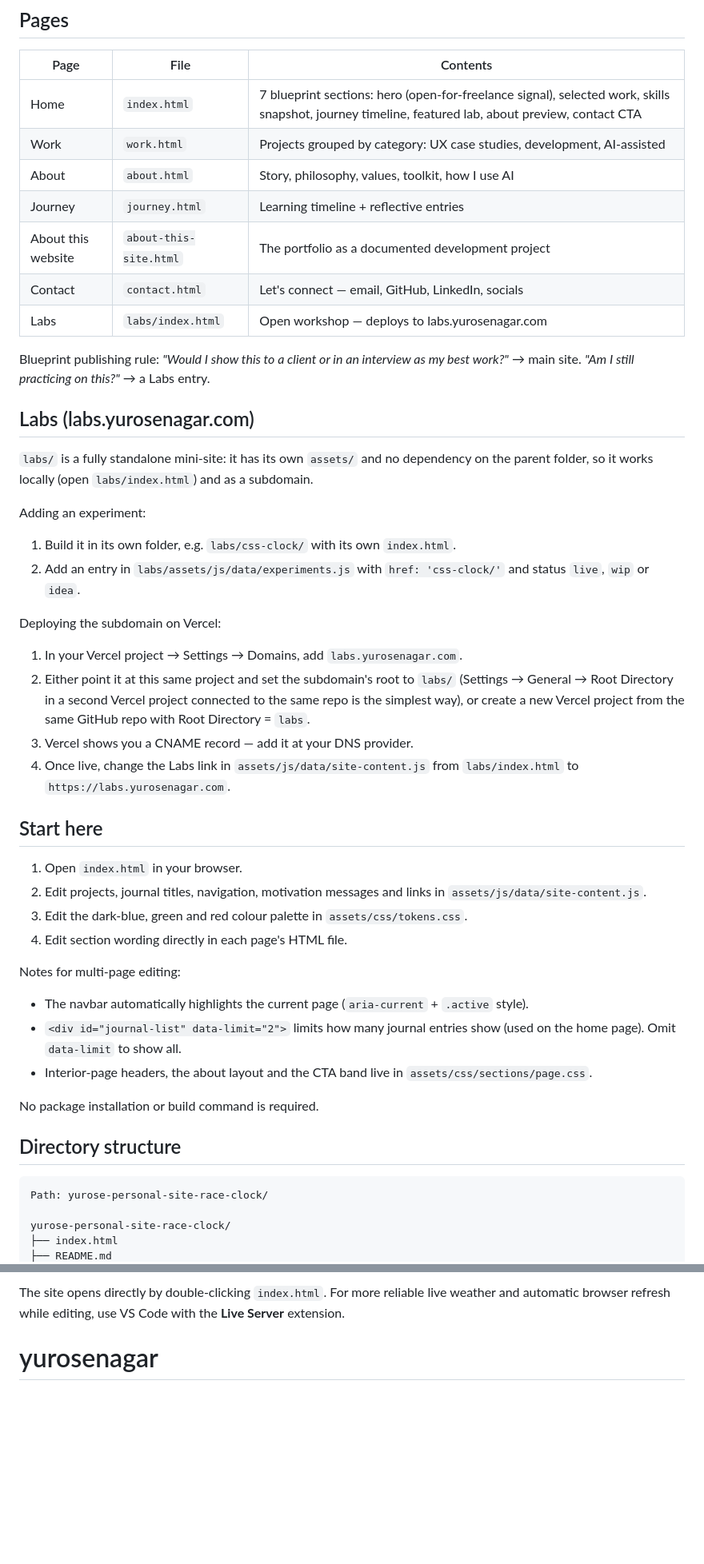
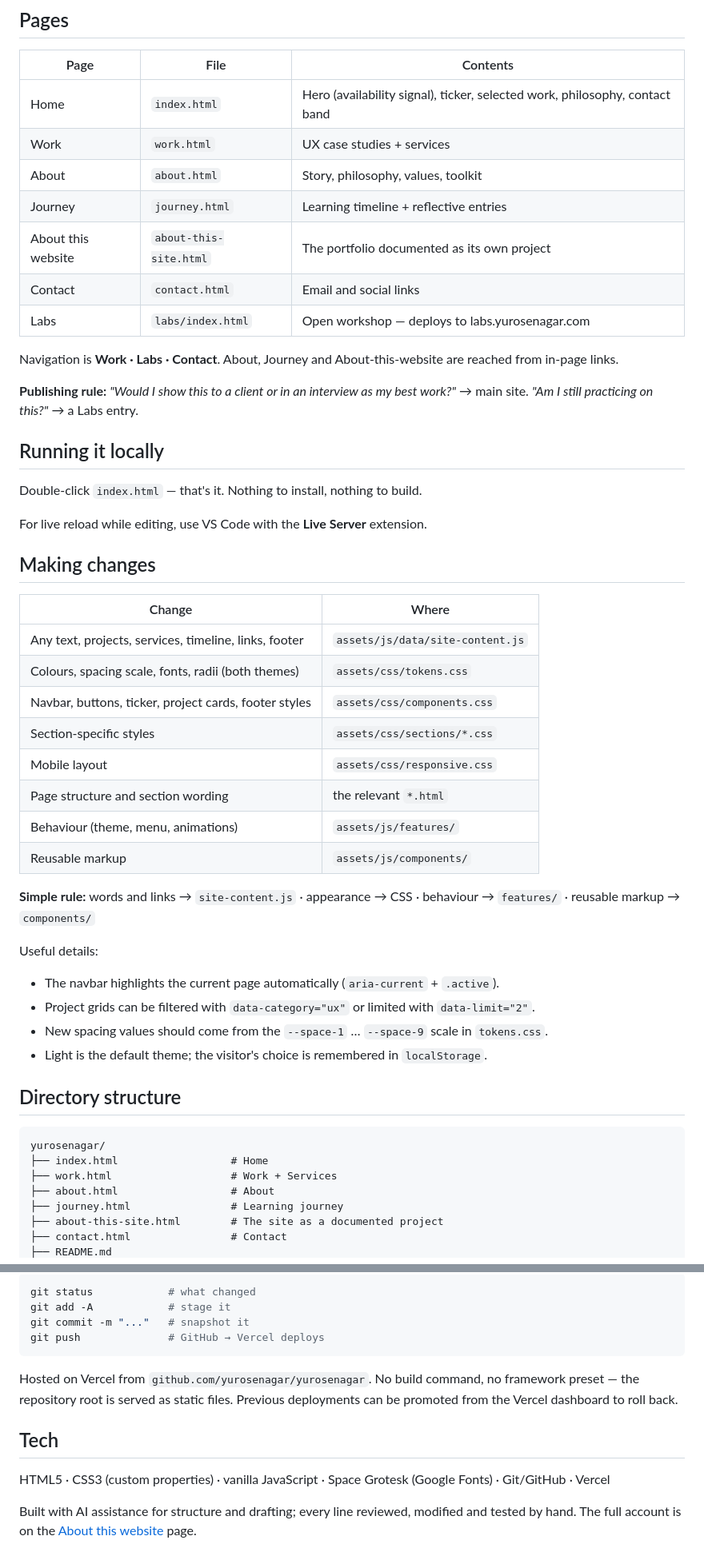
Before and after one commit to yurosenagar/yurosenagar, a Markdown page: README.md, 2 parts joined by grey strips. Shown at 80% size. Drawn GitHub-style; blank space fills up the shorter version.

Commit message:
Rewrite README to match the current site, stack and docs

````diff
--- a/README.md
+++ b/README.md
@@ -19,52 +21,54 @@ Full project documentation lives in [`docs/`](docs/README.md):
 
 | Page | File | Contents |
 |---|---|---|
-| Home | `index.html` | 7 blueprint sections: hero (open-for-freelance signal), selected work, skills snapshot, journey timeline, featured lab, about preview, contact CTA |
-| Work | `work.html` | Projects grouped by category: UX case studies, development, AI-assisted |
-| About | `about.html` | Story, philosophy, values, toolkit, how I use AI |
+| Home | `index.html` | Hero (availability signal), ticker, selected work, philosophy, contact band |
+| Work | `work.html` | UX case studies + services |
+| About | `about.html` | Story, philosophy, values, toolkit |
 | Journey | `journey.html` | Learning timeline + reflective entries |
-| About this website | `about-this-site.html` | The portfolio as a documented development project |
-| Contact | `contact.html` | Let's connect — email, GitHub, LinkedIn, socials |
+| About this website | `about-this-site.html` | The portfolio documented as its own project |
+| Contact | `contact.html` | Email and social links |
 | Labs | `labs/index.html` | Open workshop — deploys to labs.yurosenagar.com |
 
-Blueprint publishing rule: *"Would I show this to a client or in an interview as my best work?"* → main site. *"Am I still practicing on this?"* → a Labs entry.
+Navigation is **Work · Labs · Contact**. About, Journey and About-this-website are reached from in-page links.
 
-## Labs (labs.yurosenagar.com)
+**Publishing rule:** *"Would I show this to a client or in an interview as my best work?"* → main site. *"Am I still practicing on this?"* → a Labs entry.
 
-`labs/` is a fully standalone mini-site: it has its own `assets/` and no dependency on the parent folder, so it works locally (open `labs/index.html`) and as a subdomain.
+## Running it locally
 
-Adding an experiment:
+Double-click `index.html` — that's it. Nothing to install, nothing to build.
 
-1. Build it in its own folder, e.g. `labs/css-clock/` with its own `index.html`.
-2. Add an entry in `labs/assets/js/data/experiments.js` with `href: 'css-clock/'` and status `live`, `wip` or `idea`.
+For live reload while editing, use VS Code with the **Live Server** extension.
 
-Deploying the subdomain on Vercel:
+## Making changes
 
-1. In your Vercel project → Settings → Domains, add `labs.yurosenagar.com`.
-2. Either point it at this same project and set the subdomain's root to `labs/` (Settings → General → Root Directory in a second Vercel project connected to the same repo is the simplest way), or create a new Vercel project from the same GitHub repo with Root Directory = `labs`.
-3. Vercel shows you a CNAME record — add it at your DNS provider.
-4. Once live, change the Labs link in `assets/js/data/site-content.js` from `labs/index.html` to `https://labs.yurosenagar.com`.
+| Change | Where |
+|---|---|
+| Any text, projects, services, timeline, links, footer | `assets/js/data/site-content.js` |
+| Colours, spacing scale, fonts, radii (both themes) | `assets/css/tokens.css` |
+| Navbar, buttons, ticker, project cards, footer styles | `assets/css/components.css` |
+| Section-specific styles | `assets/css/sections/*.css` |
+| Mobile layout | `assets/css/responsive.css` |
+| Page structure and section wording | the relevant `*.html` |
+| Behaviour (theme, menu, animations) | `assets/js/features/` |
+| Reusable markup | `assets/js/components/` |
 
-## Start here
+**Simple rule:** words and links → `site-content.js` · appearance → CSS · behaviour → `features/` · reusable markup → `components/`
 
-1. Open `index.html` in your browser.
-2. Edit projects, journal titles, navigation, motivation messages and links in `assets/js/data/site-content.js`.
-3. Edit the dark-blue, green and red colour palette in `assets/css/tokens.css`.
-4. Edit section wording directly in each page's HTML file.
+Useful details:
 
-Notes for multi-page editing:
-
-- The navbar automatically highlights the current page (`aria-current` + `.active` style).
-- `<div id="journal-list" data-limit="2">` limits how many journal entries show (used on the home page). Omit `data-limit` to show all.
-- Interior-page headers, the about layout and the CTA band live in `assets/css/sections/page.css`.
-
-No package installation or build command is required.
+- The navbar highlights the current page automatically (`aria-current` + `.active`).
+- Project grids can be filtered with `data-category="ux"` or limited with `data-limit="2"`.
+- New spacing values should come from the `--space-1` … `--space-9` scale in `tokens.css`.
+- Light is the default theme; the visitor's choice is remembered in `localStorage`.
 
 ## Directory structure
 
 ```text
-Path: yurose-personal-site-race-clock/
-
-yurose-personal-site-race-clock/
-├── index.html
+yurosenagar/
+├── index.html                  # Home
+├── work.html                   # Work + Services
+├── about.html                  # About
+├── journey.html                # Learning journey
+├── about-this-site.html        # The site as a documented project
+├── contact.html                # Contact
 ├── README.md
@@ -150,3 +135,15 @@ The race clock requests Sydney’s current temperature and weather condition fro
 
-The site opens directly by double-clicking `index.html`. For more reliable live weather and automatic browser refresh while editing, use VS Code with the **Live Server** extension.
-# yurosenagar
+```bash
+git status            # what changed
+git add -A            # stage it
+git commit -m "..."   # snapshot it
+git push              # GitHub → Vercel deploys
+```
+
+Hosted on Vercel from `github.com/yurosenagar/yurosenagar`. No build command, no framework preset — the repository root is served as static files. Previous deployments can be promoted from the Vercel dashboard to roll back.
+
+## Tech
+
+HTML5 · CSS3 (custom properties) · vanilla JavaScript · Space Grotesk (Google Fonts) · Git/GitHub · Vercel
+
+Built with AI assistance for structure and drafting; every line reviewed, modified and tested by hand. The full account is on the [About this website](about-this-site.html) page.
````
Also changed, not shown: other parts of README.md (+54 -71 lines).
